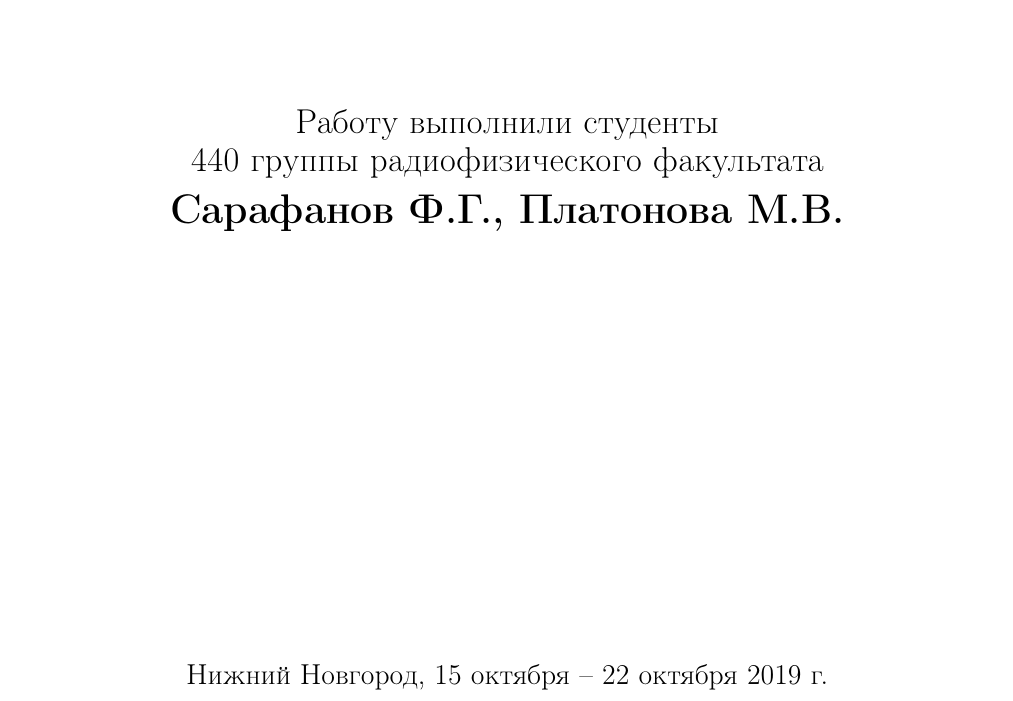
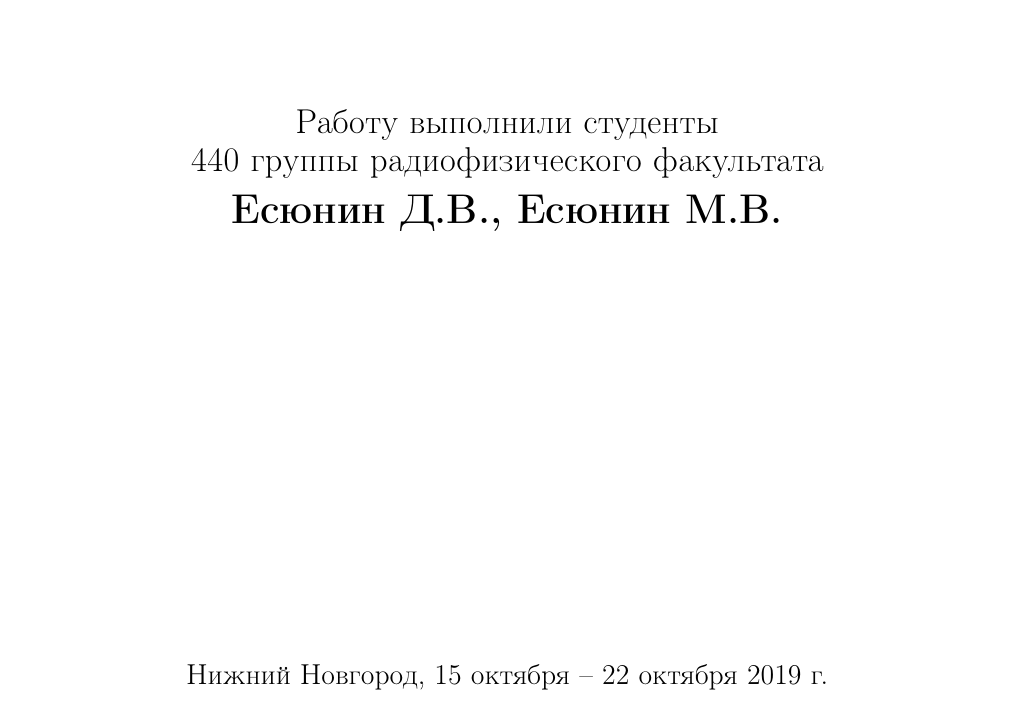
Before and after one commit to Esyunin/EprSpectroscopy, a LaTeX document (epr.tex): part of page 1 of 8, cut so that both start at the same text. Compiled offline with pdfLaTeX.

Commit message:
изменил имена

```diff
--- a/epr.tex
+++ b/epr.tex
@@ -29,7 +29,7 @@
 %%%%%%%%%%%%%%%%%%%%%%%%%%%%%%%%%%%%%%%%%%%%%%%%%%%%%%%%%%%%%%%%%%%%%%%%%%%%%%%
 %%%%%%%%%%%%%%%%%%%%%%%%%%%%%%%%%%%%%%%%%%%%%%%%%%%%%%%%%%%%%%%%%%%%%%%%%%%%%%%
 
-\def\labauthors{Сарафанов Ф.Г., Платонова М.В.}
+\def\labauthors{Есюнин Д.В., Есюнин М.В.}
 \def\labgroup{440}
 % \def\department{Кафедра электроники и квантовой физики}
 \def\labnumber{1}
```
Also changed, not shown: epr.pdf.
